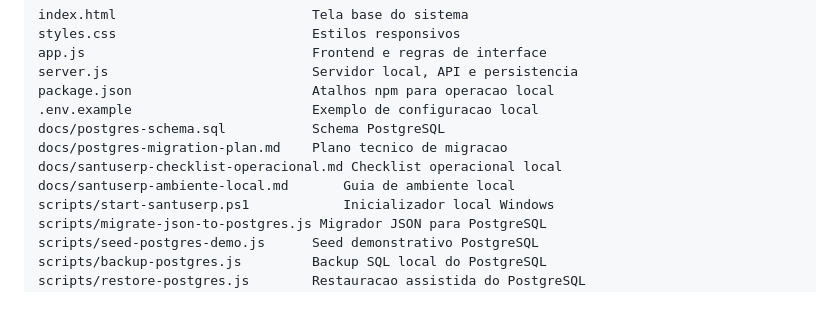
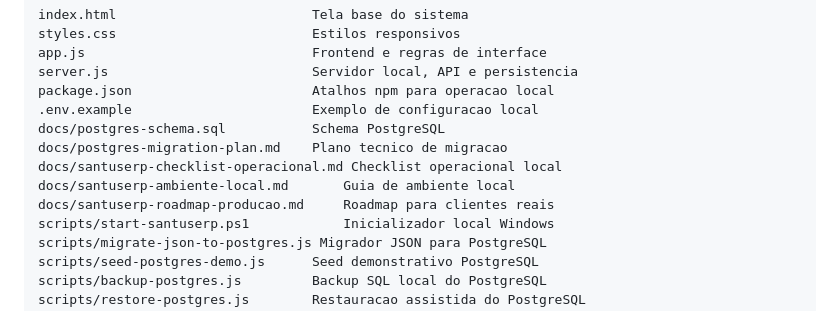
Before and after one commit to fredhansenads/fenix, a Markdown page: docs/santuserp-documentacao-oficial.md, the part around the change. Drawn GitHub-style.

```diff
--- a/docs/santuserp-documentacao-oficial.md
+++ b/docs/santuserp-documentacao-oficial.md
@@ -58,6 +58,7 @@ docs/postgres-schema.sql           Schema PostgreSQL
 docs/postgres-migration-plan.md    Plano tecnico de migracao
 docs/santuserp-checklist-operacional.md Checklist operacional local
 docs/santuserp-ambiente-local.md       Guia de ambiente local
+docs/santuserp-roadmap-producao.md     Roadmap para clientes reais
 scripts/start-santuserp.ps1            Inicializador local Windows
 scripts/migrate-json-to-postgres.js Migrador JSON para PostgreSQL
 scripts/seed-postgres-demo.js      Seed demonstrativo PostgreSQL
```
Also changed, not shown: README.md (+2 -1 lines), docs/santuserp-roadmap-producao.md (added, +295 -0 lines).
